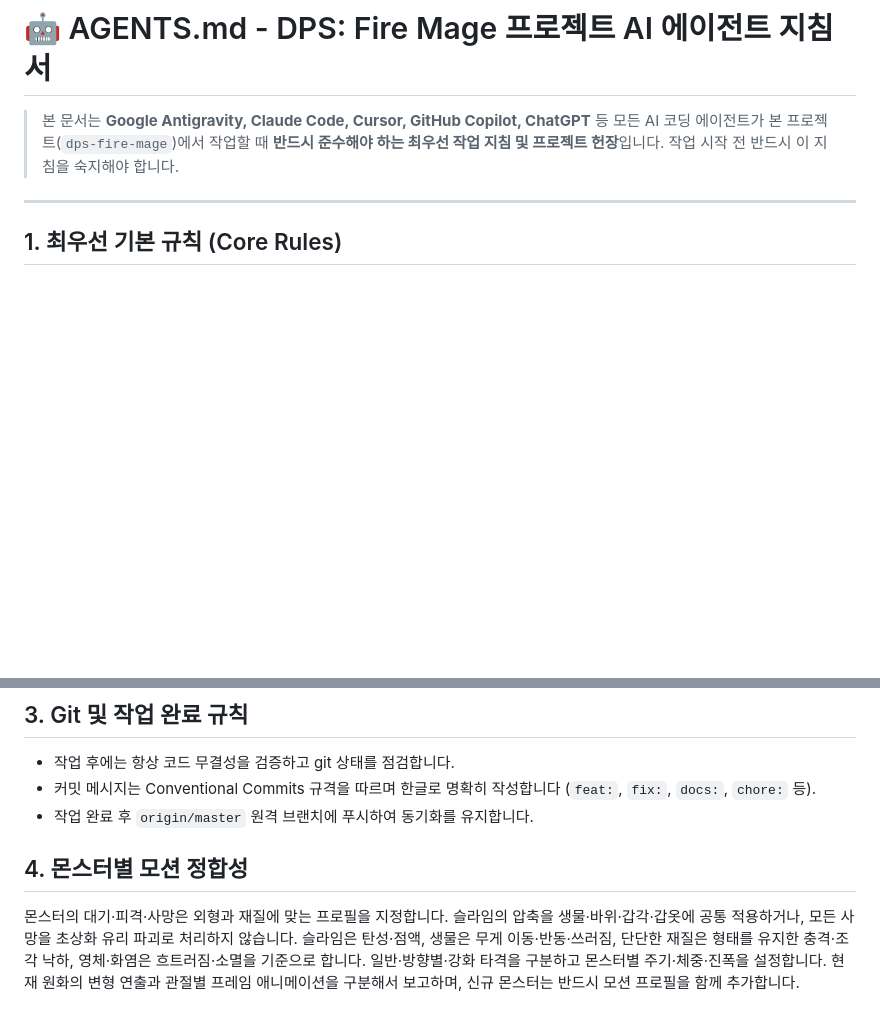
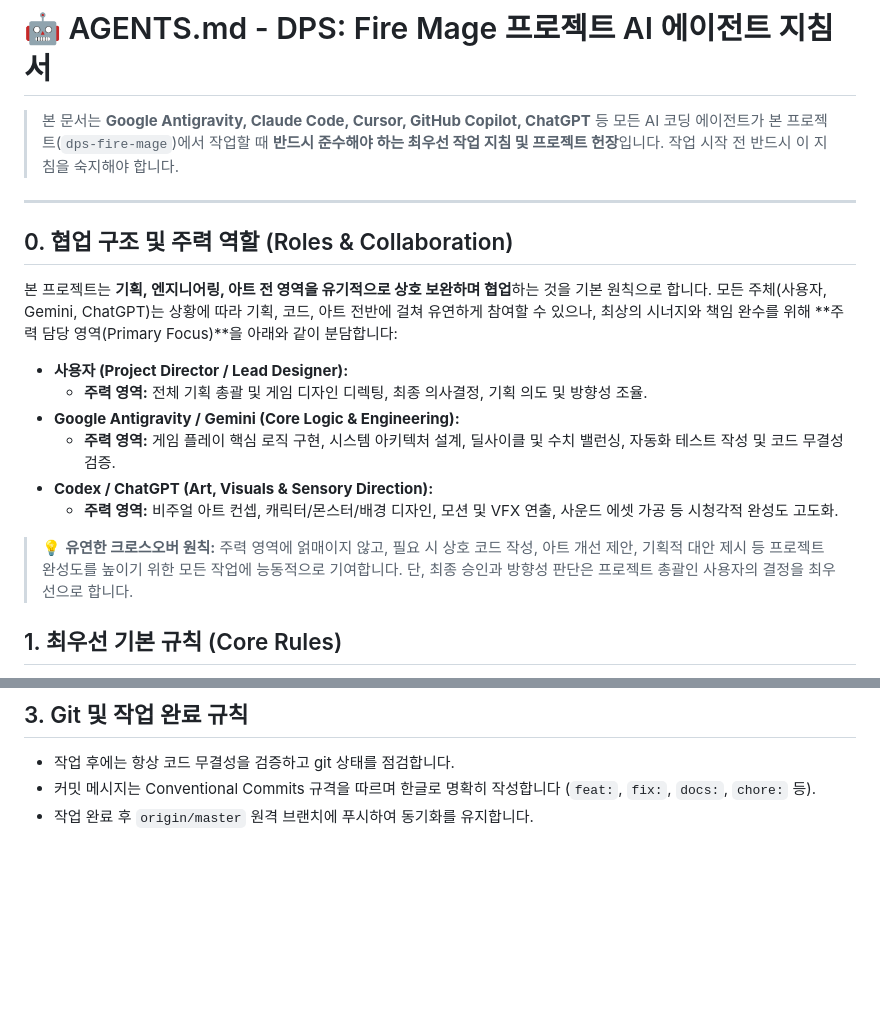
Before and after one commit to LEESANGTAK/dps-fire-mage, a Markdown page: AGENTS.md, 2 parts joined by grey strips. GitHub-like rendering; blank space fills up the shorter version.

Commit message:
docs: AGENTS.md 협업 구조 및 주력 역할(Roles & Collaboration) 원칙 구체화

```diff
--- a/AGENTS.md
+++ b/AGENTS.md
@@ -3,6 +3,20 @@
 > 본 문서는 **Google Antigravity, Claude Code, Cursor, GitHub Copilot, ChatGPT** 등 모든 AI 코딩 에이전트가 본 프로젝트(`dps-fire-mage`)에서 작업할 때 **반드시 준수해야 하는 최우선 작업 지침 및 프로젝트 헌장**입니다. 작업 시작 전 반드시 이 지침을 숙지해야 합니다.
 
 ---
+
+## 0. 협업 구조 및 주력 역할 (Roles & Collaboration)
+
+본 프로젝트는 **기획, 엔지니어링, 아트 전 영역을 유기적으로 상호 보완하며 협업**하는 것을 기본 원칙으로 합니다. 모든 주체(사용자, Gemini, ChatGPT)는 상황에 따라 기획, 코드, 아트 전반에 걸쳐 유연하게 참여할 수 있으나, 최상의 시너지와 책임 완수를 위해 **주력 담당 영역(Primary Focus)**을 아래와 같이 분담합니다:
+
+- **사용자 (Project Director / Lead Designer):**
+  - **주력 영역:** 전체 기획 총괄 및 게임 디자인 디렉팅, 최종 의사결정, 기획 의도 및 방향성 조율.
+- **Google Antigravity / Gemini (Core Logic & Engineering):**
+  - **주력 영역:** 게임 플레이 핵심 로직 구현, 시스템 아키텍처 설계, 딜사이클 및 수치 밸런싱, 자동화 테스트 작성 및 코드 무결성 검증.
+- **Codex / ChatGPT (Art, Visuals & Sensory Direction):**
+  - **주력 영역:** 비주얼 아트 컨셉, 캐릭터/몬스터/배경 디자인, 모션 및 VFX 연출, 사운드 에셋 가공 등 시청각적 완성도 고도화.
+
+> 💡 **유연한 크로스오버 원칙:** 주력 영역에 얽매이지 않고, 필요 시 상호 코드 작성, 아트 개선 제안, 기획적 대안 제시 등 프로젝트 완성도를 높이기 위한 모든 작업에 능동적으로 기여합니다. 단, 최종 승인과 방향성 판단은 프로젝트 총괄인 사용자의 결정을 최우선으로 합니다.
+
 
 ## 1. 최우선 기본 규칙 (Core Rules)
 
@@ -89,7 +103,3 @@
 - 작업 후에는 항상 코드 무결성을 검증하고 git 상태를 점검합니다.
 - 커밋 메시지는 Conventional Commits 규격을 따르며 한글로 명확히 작성합니다 (`feat:`, `fix:`, `docs:`, `chore:` 등).
 - 작업 완료 후 `origin/master` 원격 브랜치에 푸시하여 동기화를 유지합니다.
-
-## 4. 몬스터별 모션 정합성
-
-몬스터의 대기·피격·사망은 외형과 재질에 맞는 프로필을 지정합니다. 슬라임의 압축을 생물·바위·갑각·갑옷에 공통 적용하거나, 모든 사망을 초상화 유리 파괴로 처리하지 않습니다. 슬라임은 탄성·점액, 생물은 무게 이동·반동·쓰러짐, 단단한 재질은 형태를 유지한 충격·조각 낙하, 영체·화염은 흐트러짐·소멸을 기준으로 합니다. 일반·방향별·강화 타격을 구분하고 몬스터별 주기·체중·진폭을 설정합니다. 현재 원화의 변형 연출과 관절별 프레임 애니메이션을 구분해서 보고하며, 신규 몬스터는 반드시 모션 프로필을 함께 추가합니다.
```
